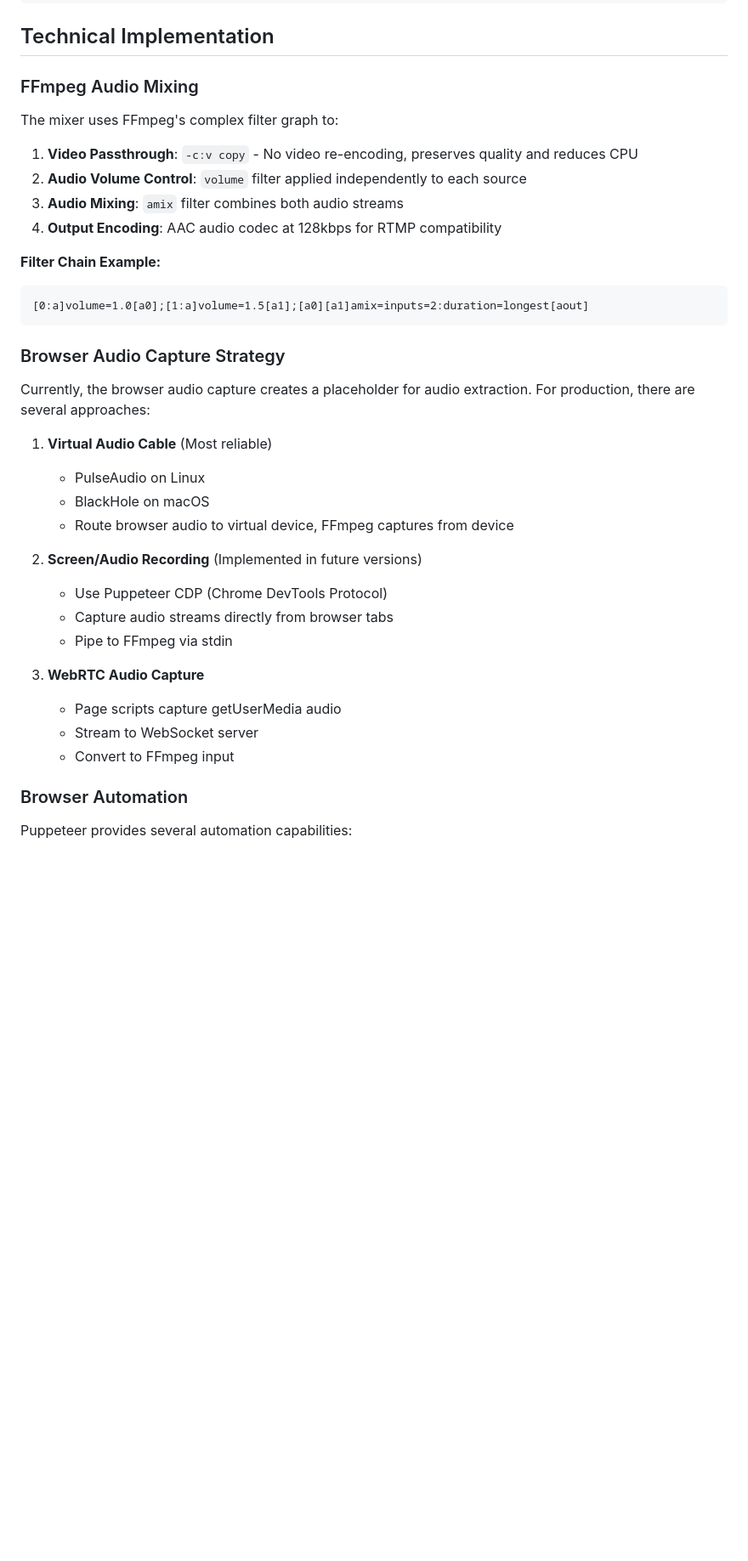
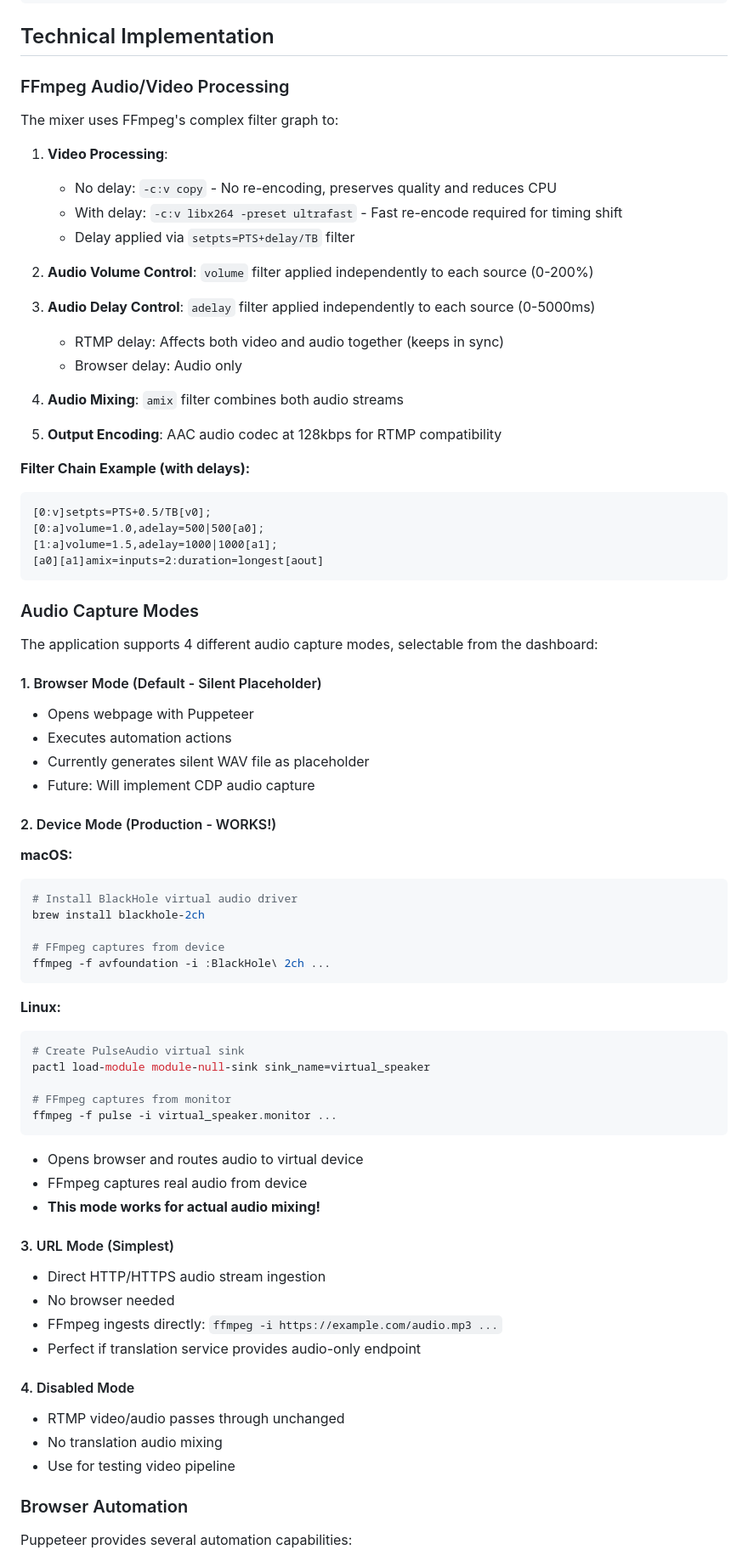
Before and after one commit to NACCanada/nac-translation-app, a Markdown page: claude.md, the part around the change printed below. Shown: that part at 85% size. Rendered like a GitHub page; blank space fills up the shorter version.

Commit message:
Update claude.md with audio modes and delay features
Documented:
- 4 audio capture modes (browser/device/url/disabled)
- Video + audio delay implementation (setpts + adelay)
- Device mode setup for macOS and Linux
- Volume and delay controls (0-200%, 0-5000ms)
- Built-in RTMP server (node-media-server)
- Performance impact of delay on video encoding
- Updated environment variables table
- Filter chain examples with delays

````diff
--- a/claude.md
+++ b/claude.md
@@ -64,38 +77,76 @@ This application provides real-time audio translation overlay for RTMP livestrea
 
 ## Technical Implementation
 
-### FFmpeg Audio Mixing
+### FFmpeg Audio/Video Processing
 
 The mixer uses FFmpeg's complex filter graph to:
 
-1. **Video Passthrough**: `-c:v copy` - No video re-encoding, preserves quality and reduces CPU
-2. **Audio Volume Control**: `volume` filter applied independently to each source
-3. **Audio Mixing**: `amix` filter combines both audio streams
-4. **Output Encoding**: AAC audio codec at 128kbps for RTMP compatibility
+1. **Video Processing**:
+   - No delay: `-c:v copy` - No re-encoding, preserves quality and reduces CPU
+   - With delay: `-c:v libx264 -preset ultrafast` - Fast re-encode required for timing shift
+   - Delay applied via `setpts=PTS+delay/TB` filter
 
-**Filter Chain Example:**
+2. **Audio Volume Control**: `volume` filter applied independently to each source (0-200%)
+
+3. **Audio Delay Control**: `adelay` filter applied independently to each source (0-5000ms)
+   - RTMP delay: Affects both video and audio together (keeps in sync)
+   - Browser delay: Audio only
+
+4. **Audio Mixing**: `amix` filter combines both audio streams
+
+5. **Output Encoding**: AAC audio codec at 128kbps for RTMP compatibility
+
+**Filter Chain Example (with delays):**
 ```
-[0:a]volume=1.0[a0];[1:a]volume=1.5[a1];[a0][a1]amix=inputs=2:duration=longest[aout]
+[0:v]setpts=PTS+0.5/TB[v0];
+[0:a]volume=1.0,adelay=500|500[a0];
+[1:a]volume=1.5,adelay=1000|1000[a1];
+[a0][a1]amix=inputs=2:duration=longest[aout]
 ```
 
-### Browser Audio Capture Strategy
+### Audio Capture Modes
 
-Currently, the browser audio capture creates a placeholder for audio extraction. For production, there are several approaches:
+The application supports 4 different audio capture modes, selectable from the dashboard:
 
-1. **Virtual Audio Cable** (Most reliable)
-   - PulseAudio on Linux
-   - BlackHole on macOS
-   - Route browser audio to virtual device, FFmpeg captures from device
+#### 1. Browser Mode (Default - Silent Placeholder)
+- Opens webpage with Puppeteer
+- Executes automation actions
+- Currently generates silent WAV file as placeholder
+- Future: Will implement CDP audio capture
 
-2. **Screen/Audio Recording** (Implemented in future versions)
-   - Use Puppeteer CDP (Chrome DevTools Protocol)
-   - Capture audio streams directly from browser tabs
-   - Pipe to FFmpeg via stdin
+#### 2. Device Mode (Production - WORKS!)
+**macOS:**
+```bash
+# Install BlackHole virtual audio driver
+brew install blackhole-2ch
 
-3. **WebRTC Audio Capture**
-   - Page scripts capture getUserMedia audio
-   - Stream to WebSocket server
-   - Convert to FFmpeg input
+# FFmpeg captures from device
+ffmpeg -f avfoundation -i :BlackHole\ 2ch ...
+```
+
+**Linux:**
+```bash
+# Create PulseAudio virtual sink
+pactl load-module module-null-sink sink_name=virtual_speaker
+
+# FFmpeg captures from monitor
+ffmpeg -f pulse -i virtual_speaker.monitor ...
+```
+
+- Opens browser and routes audio to virtual device
+- FFmpeg captures real audio from device
+- **This mode works for actual audio mixing!**
+
+#### 3. URL Mode (Simplest)
+- Direct HTTP/HTTPS audio stream ingestion
+- No browser needed
+- FFmpeg ingests directly: `ffmpeg -i https://example.com/audio.mp3 ...`
+- Perfect if translation service provides audio-only endpoint
+
+#### 4. Disabled Mode
+- RTMP video/audio passes through unchanged
+- No translation audio mixing
+- Use for testing video pipeline
 
 ### Browser Automation
 
````
Also changed, not shown: other parts of claude.md (+39 -10 lines).
